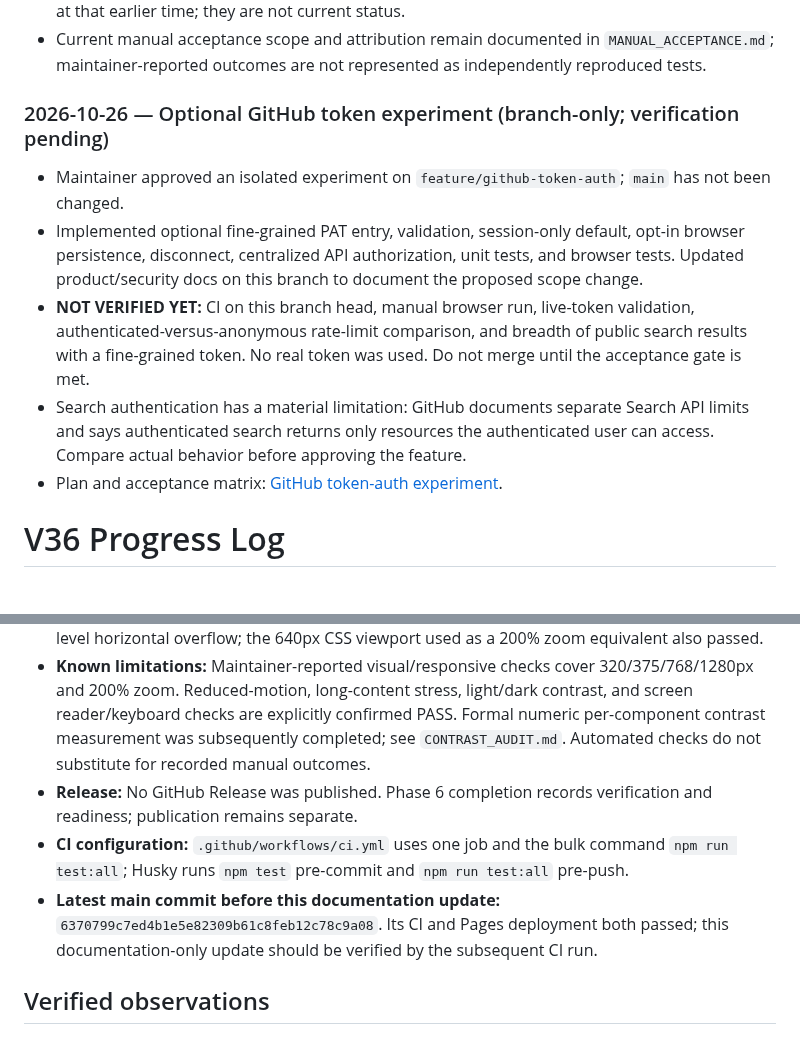
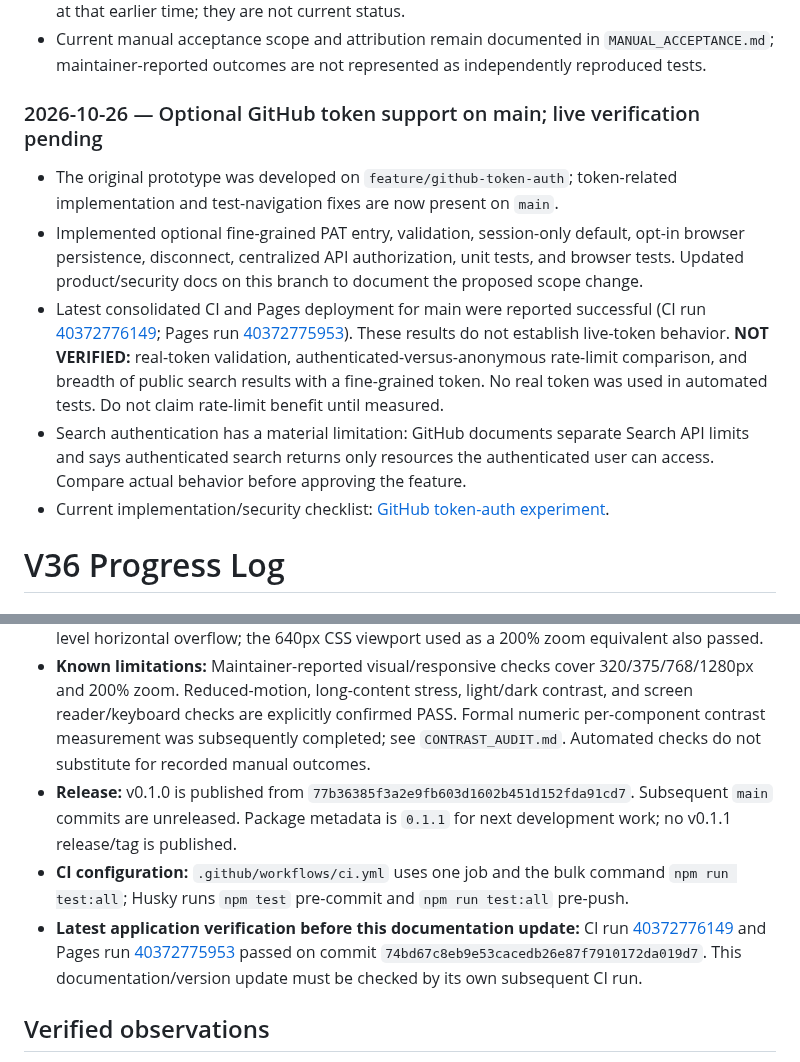
Before and after one commit to vijay3695/V36, a Markdown page: docs/project/PROGRESS.md, 2 parts joined by grey strips. Rendered like a GitHub page.

Commit message:
docs: reconcile version and token status (docs/project/PROGRESS.md)

```diff
--- a/docs/project/PROGRESS.md
+++ b/docs/project/PROGRESS.md
@@ -8,13 +8,13 @@
 - Historical entries below are retained as a work log. Their older test counts, commit SHAs, and statements that publication or numeric contrast measurements were pending describe the state at that earlier time; they are not current status.
 - Current manual acceptance scope and attribution remain documented in `MANUAL_ACCEPTANCE.md`; maintainer-reported outcomes are not represented as independently reproduced tests.
 
-### 2026-10-26 — Optional GitHub token experiment (branch-only; verification pending)
+### 2026-10-26 — Optional GitHub token support on main; live verification pending
 
-- Maintainer approved an isolated experiment on `feature/github-token-auth`; `main` has not been changed.
+- The original prototype was developed on `feature/github-token-auth`; token-related implementation and test-navigation fixes are now present on `main`.
 - Implemented optional fine-grained PAT entry, validation, session-only default, opt-in browser persistence, disconnect, centralized API authorization, unit tests, and browser tests. Updated product/security docs on this branch to document the proposed scope change.
-- **NOT VERIFIED YET:** CI on this branch head, manual browser run, live-token validation, authenticated-versus-anonymous rate-limit comparison, and breadth of public search results with a fine-grained token. No real token was used. Do not merge until the acceptance gate is met.
+- Latest consolidated CI and Pages deployment for main were reported successful (CI run [40372776149](https://github.com/vijay3695/V36/actions/runs/40372776149); Pages run [40372775953](https://github.com/vijay3695/V36/actions/runs/40372775953)). These results do not establish live-token behavior. **NOT VERIFIED:** real-token validation, authenticated-versus-anonymous rate-limit comparison, and breadth of public search results with a fine-grained token. No real token was used in automated tests. Do not claim rate-limit benefit until measured.
 - Search authentication has a material limitation: GitHub documents separate Search API limits and says authenticated search returns only resources the authenticated user can access. Compare actual behavior before approving the feature.
-- Plan and acceptance matrix: [GitHub token-auth experiment](GITHUB_TOKEN_AUTH_EXPERIMENT.md).
+- Current implementation/security checklist: [GitHub token-auth experiment](GITHUB_TOKEN_AUTH_EXPERIMENT.md).
 
 # V36 Progress Log
 
@@ -57,9 +57,9 @@
 - **Latest CI:** [run #132](https://github.com/vijay3695/V36/actions/runs/40084825503) — **PASS** on `6370799c7ed4b1e5e82309b61c8feb12c78c9a08`; the verified application candidate passed 103/103 unit tests, 47/47 browser tests, and 6/6 accessibility scans.
 - **Responsive viewport CI:** [run](https://github.com/vijay3695/V36/actions/runs/40080705237) — **PASS** at 320, 375, 768, and 1280 CSS pixels, with no document-level horizontal overflow; the 640px CSS viewport used as a 200% zoom equivalent also passed.
 - **Known limitations:** Maintainer-reported visual/responsive checks cover 320/375/768/1280px and 200% zoom. Reduced-motion, long-content stress, light/dark contrast, and screen reader/keyboard checks are explicitly confirmed PASS. Formal numeric per-component contrast measurement was subsequently completed; see `CONTRAST_AUDIT.md`. Automated checks do not substitute for recorded manual outcomes.
-- **Release:** No GitHub Release was published. Phase 6 completion records verification and readiness; publication remains separate.
+- **Release:** v0.1.0 is published from `77b36385f3a2e9fb603d1602b451d152fda91cd7`. Subsequent `main` commits are unreleased. Package metadata is `0.1.1` for next development work; no v0.1.1 release/tag is published.
 - **CI configuration:** `.github/workflows/ci.yml` uses one job and the bulk command `npm run test:all`; Husky runs `npm test` pre-commit and `npm run test:all` pre-push.
-- **Latest main commit before this documentation update:** `6370799c7ed4b1e5e82309b61c8feb12c78c9a08`. Its CI and Pages deployment both passed; this documentation-only update should be verified by the subsequent CI run.
+- **Latest application verification before this documentation update:** CI run [40372776149](https://github.com/vijay3695/V36/actions/runs/40372776149) and Pages run [40372775953](https://github.com/vijay3695/V36/actions/runs/40372775953) passed on commit `74bd67c8eb9e53cacedb26e87f7910172da019d7`. This documentation/version update must be checked by its own subsequent CI run.
 
 
 ## Verified observations
```
